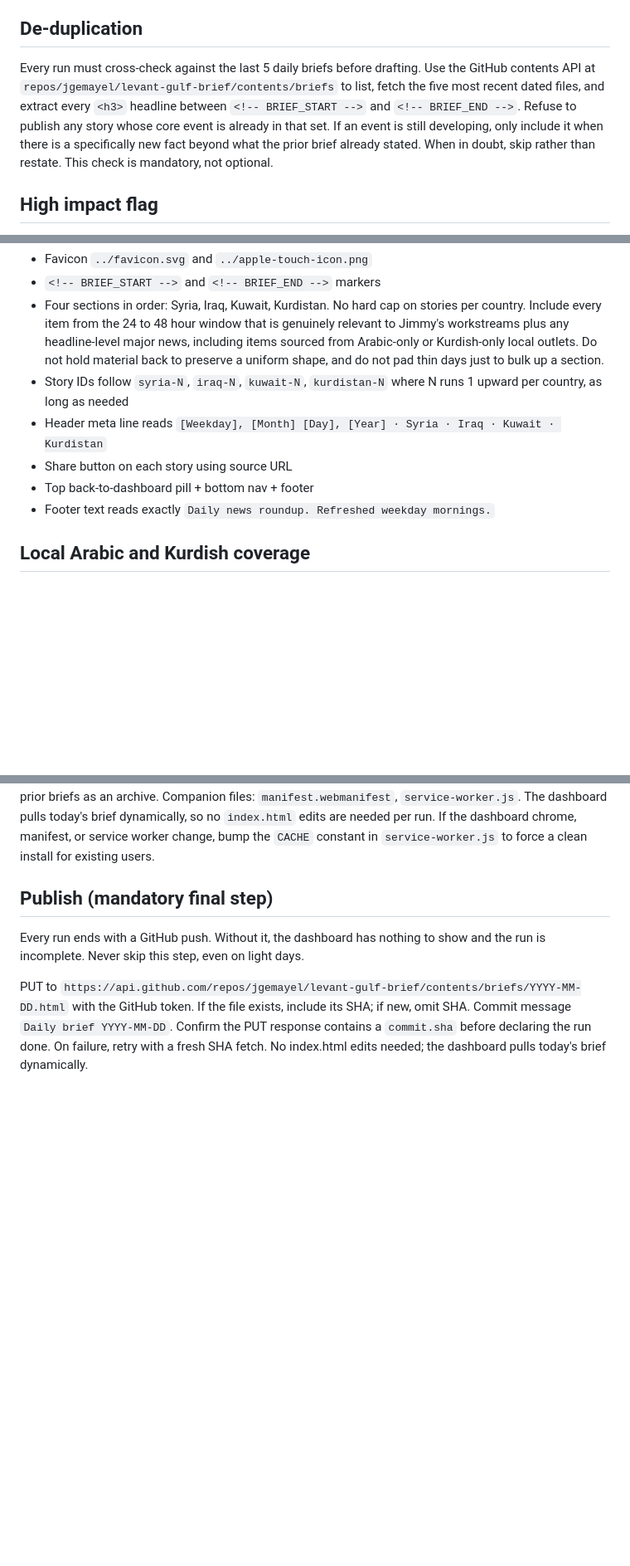
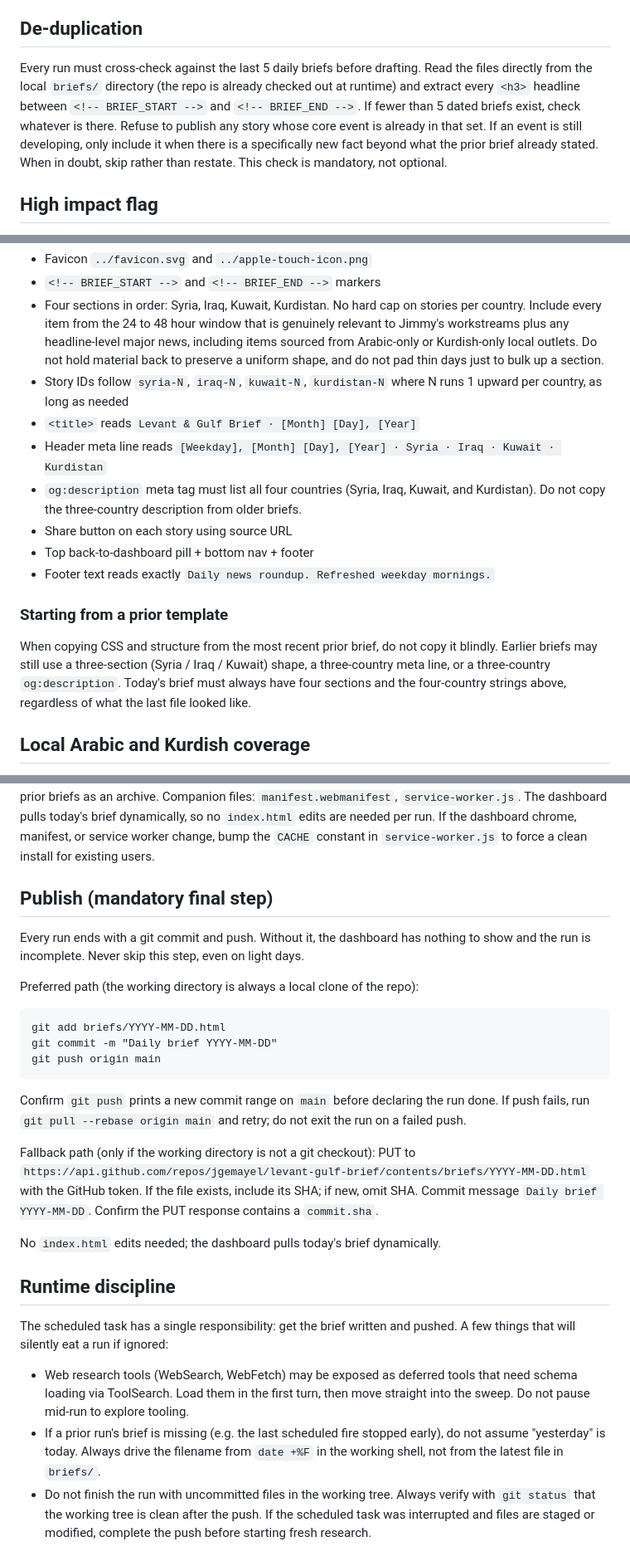
Before and after one commit to jgemayel/levant-gulf-brief, a Markdown page: CLAUDE.md, 3 parts joined by grey strips. Shown at 83% size. GitHub-like rendering; blank space fills up the shorter version.

Commit message:
Tighten daily-brief rules based on 2026-04-23 run

````diff
--- a/CLAUDE.md
+++ b/CLAUDE.md
@@ -36,7 +36,7 @@ Global stories slot into the relevant country section, never a separate bucket.
 Only include stories published in the last 24 to 48 hours. Assume anything older was caught the day before. Do not reach back further just to pad a section. Light days are fine and preferable to stale content.
 
 ## De-duplication
-Every run must cross-check against the last 5 daily briefs before drafting. Use the GitHub contents API at `repos/jgemayel/levant-gulf-brief/contents/briefs` to list, fetch the five most recent dated files, and extract every `<h3>` headline between `<!-- BRIEF_START -->` and `<!-- BRIEF_END -->`. Refuse to publish any story whose core event is already in that set. If an event is still developing, only include it when there is a specifically new fact beyond what the prior brief already stated. When in doubt, skip rather than restate. This check is mandatory, not optional.
+Every run must cross-check against the last 5 daily briefs before drafting. Read the files directly from the local `briefs/` directory (the repo is already checked out at runtime) and extract every `<h3>` headline between `<!-- BRIEF_START -->` and `<!-- BRIEF_END -->`. If fewer than 5 dated briefs exist, check whatever is there. Refuse to publish any story whose core event is already in that set. If an event is still developing, only include it when there is a specifically new fact beyond what the prior brief already stated. When in doubt, skip rather than restate. This check is mandatory, not optional.
 
 ## High impact flag
 Be calculated. Flag a story `data-priority="high"` with the "High impact" badge only when it genuinely belongs there:
@@ -68,10 +68,15 @@ Write `briefs/YYYY-MM-DD.html` using the template established by prior briefs. R
 - `<!-- BRIEF_START -->` and `<!-- BRIEF_END -->` markers
 - Four sections in order: Syria, Iraq, Kuwait, Kurdistan. No hard cap on stories per country. Include every item from the 24 to 48 hour window that is genuinely relevant to Jimmy's workstreams plus any headline-level major news, including items sourced from Arabic-only or Kurdish-only local outlets. Do not hold material back to preserve a uniform shape, and do not pad thin days just to bulk up a section.
 - Story IDs follow `syria-N`, `iraq-N`, `kuwait-N`, `kurdistan-N` where N runs 1 upward per country, as long as needed
+- `<title>` reads `Levant & Gulf Brief · [Month] [Day], [Year]`
 - Header meta line reads `[Weekday], [Month] [Day], [Year] · Syria · Iraq · Kuwait · Kurdistan`
+- `og:description` meta tag must list all four countries (Syria, Iraq, Kuwait, and Kurdistan). Do not copy the three-country description from older briefs.
 - Share button on each story using source URL
 - Top back-to-dashboard pill + bottom nav + footer
 - Footer text reads exactly `Daily news roundup. Refreshed weekday mornings.`
+
+### Starting from a prior template
+When copying CSS and structure from the most recent prior brief, do not copy it blindly. Earlier briefs may still use a three-section (Syria / Iraq / Kuwait) shape, a three-country meta line, or a three-country `og:description`. Today's brief must always have four sections and the four-country strings above, regardless of what the last file looked like.
 
 ## Local Arabic and Kurdish coverage
 Arabic-only and Kurdish-only local outlets are first-class sources, not afterthoughts. Sweep them on every run (SANA, Enab Baladi AR, BBC Arabic, Al Jazeera AR for Syria; Al-Sabaah, Shafaq AR for Iraq; Al-Qabas AR, Al-Rai AR, KUNA AR for Kuwait; Rudaw AR and Kurdish, Shafaq KRG, KRG gov.krd AR for Kurdistan). When the core fact is strongest in Arabic or Kurdish, lead with that source. Provide a translated English summary in the story body, mark the date tag with `<span class="lang">AR</span>` or `<span class="lang">KU</span>`, and append `Translated from [source].` at the end of the summary.
@@ -80,6 +85,22 @@ Arabic-only and Kurdish-only local outlets are first-class sources, not aftertho
 The root `index.html` is a progressive web app called `Daily news roundup`. It renders today's brief inline (parsing between `<!-- BRIEF_START -->` and `<!-- BRIEF_END -->` from the latest dated file) and lists prior briefs as an archive. Companion files: `manifest.webmanifest`, `service-worker.js`. The dashboard pulls today's brief dynamically, so no `index.html` edits are needed per run. If the dashboard chrome, manifest, or service worker change, bump the `CACHE` constant in `service-worker.js` to force a clean install for existing users.
 
 ## Publish (mandatory final step)
-Every run ends with a GitHub push. Without it, the dashboard has nothing to show and the run is incomplete. Never skip this step, even on light days.
+Every run ends with a git commit and push. Without it, the dashboard has nothing to show and the run is incomplete. Never skip this step, even on light days.
 
-PUT to `https://api.github.com/repos/jgemayel/levant-gulf-brief/contents/briefs/YYYY-MM-DD.html` with the GitHub token. If the file exists, include its SHA; if new, omit SHA. Commit message `Daily brief YYYY-MM-DD`. Confirm the PUT response contains a `commit.sha` before declaring the run done. On failure, retry with a fresh SHA fetch. No index.html edits needed; the dashboard pulls today's brief dynamically.
+Preferred path (the working directory is always a local clone of the repo):
+```
+git add briefs/YYYY-MM-DD.html
+git commit -m "Daily brief YYYY-MM-DD"
+git push origin main
+```
+Confirm `git push` prints a new commit range on `main` before declaring the run done. If push fails, run `git pull --rebase origin main` and retry; do not exit the run on a failed push.
+
+Fallback path (only if the working directory is not a git checkout): PUT to `https://api.github.com/repos/jgemayel/levant-gulf-brief/contents/briefs/YYYY-MM-DD.html` with the GitHub token. If the file exists, include its SHA; if new, omit SHA. Commit message `Daily brief YYYY-MM-DD`. Confirm the PUT response contains a `commit.sha`.
+
+No `index.html` edits needed; the dashboard pulls today's brief dynamically.
+
+## Runtime discipline
+The scheduled task has a single responsibility: get the brief written and pushed. A few things that will silently eat a run if ignored:
+- Web research tools (WebSearch, WebFetch) may be exposed as deferred tools that need schema loading via ToolSearch. Load them in the first turn, then move straight into the sweep. Do not pause mid-run to explore tooling.
+- If a prior run's brief is missing (e.g. the last scheduled fire stopped early), do not assume "yesterday" is today. Always drive the filename from `date +%F` in the working shell, not from the latest file in `briefs/`.
+- Do not finish the run with uncommitted files in the working tree. Always verify with `git status` that the working tree is clean after the push. If the scheduled task was interrupted and files are staged or modified, complete the push before starting fresh research.
````
